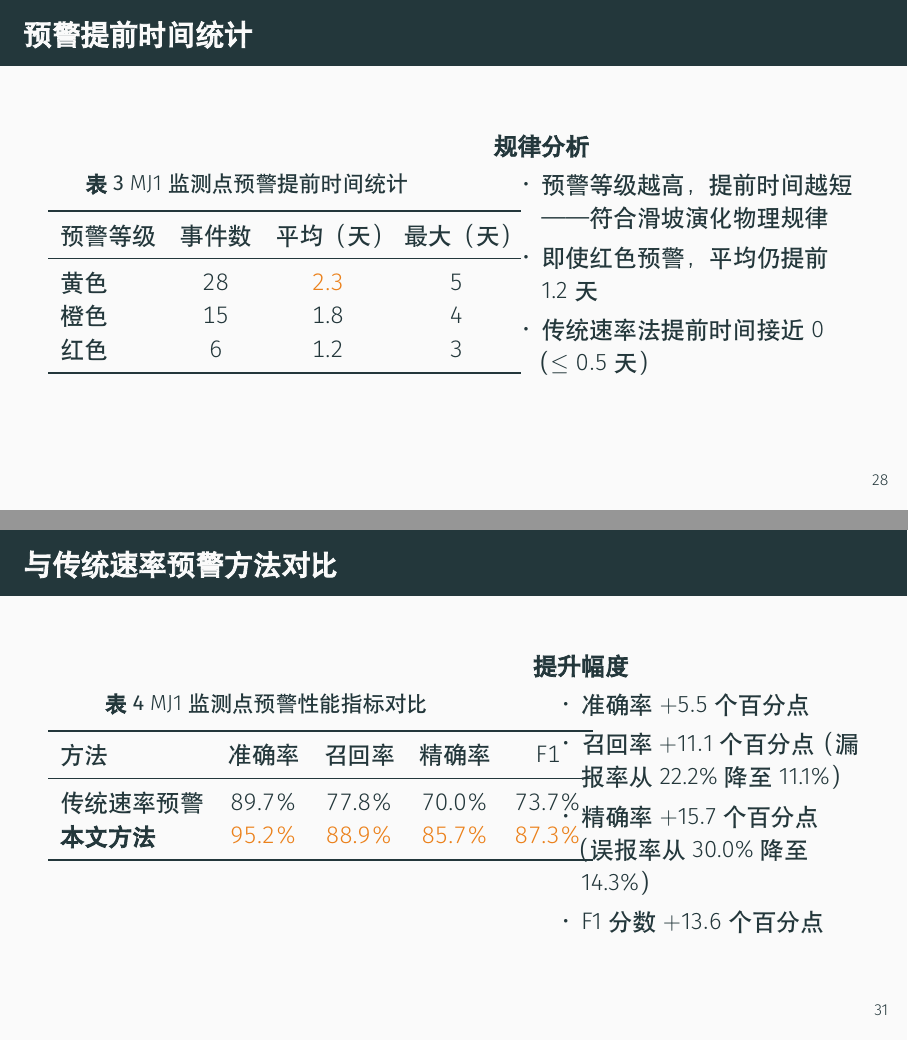
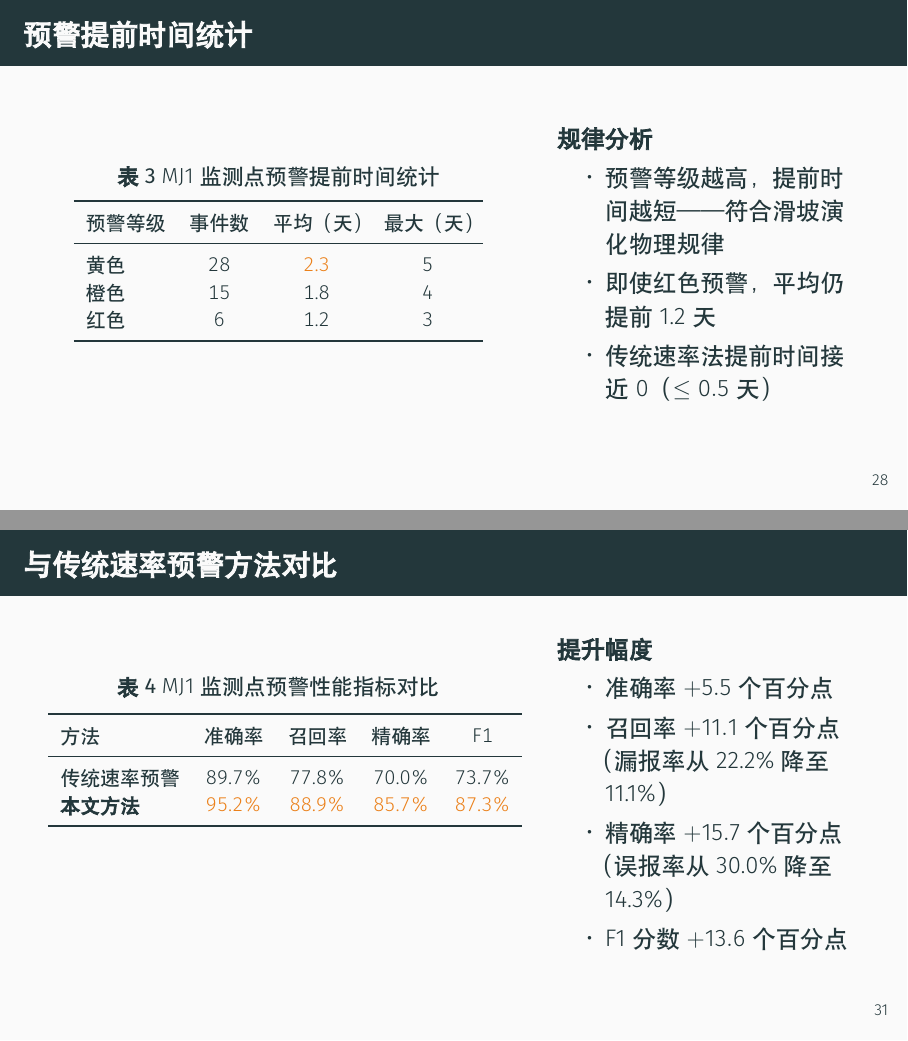
Before and after one commit to wcqqq1214/Undergraduate-Thesis, LaTeX slides (docs/latex/slides.tex): pages 33 and 36 of 39, joined at a grey line. Compiled offline with XeLaTeX; a missing font is replaced by an installed copy or a similar font.

Commit message:
fix: 修复预警提前时间统计和传统速率方法对比页表文重叠

```diff
--- a/docs/latex/slides.tex
+++ b/docs/latex/slides.tex
@@ -475,9 +475,10 @@
 
 \begin{frame}{预警提前时间统计}
   \begin{columns}[T]
-    \begin{column}{0.50\textwidth}
+    \begin{column}{0.58\textwidth}
       \begin{table}
         \centering
+        \footnotesize
         \caption{MJ1 监测点预警提前时间统计}
         \begin{tabular}{lccc}
           \toprule
@@ -522,9 +523,10 @@
 
 \begin{frame}{与传统速率预警方法对比}
   \begin{columns}[T]
-    \begin{column}{0.55\textwidth}
+    \begin{column}{0.58\textwidth}
       \begin{table}
         \centering
+        \footnotesize
         \caption{MJ1 监测点预警性能指标对比}
         \begin{tabular}{lcccc}
           \toprule
```
Also changed, not shown: docs/latex/slides.tex (4 more changed lines).
